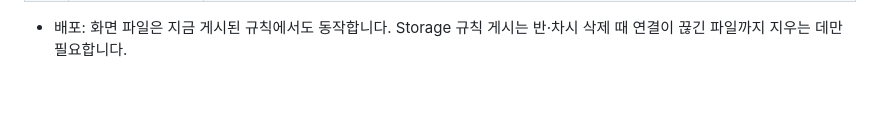
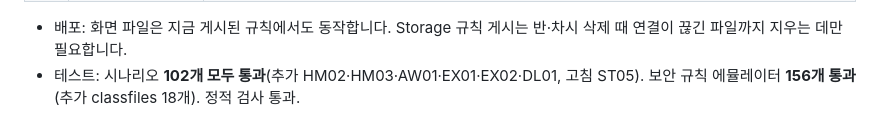
Before and after one commit to hyogiman/tstst, a Markdown page: docs/REPORT-2026-10-29.md, the part around the change. Drawn GitHub-style; blank space fills up the shorter version.

```diff
--- a/docs/REPORT-2026-10-29.md
+++ b/docs/REPORT-2026-10-29.md
@@ -288,3 +288,4 @@
 | 7 | Firebase Functions로 강사에게 알림 | 가능합니다. 다만 **Blaze(종량제) 요금제**와 **Firebase CLI 배포**가 필요합니다(콘솔에서 규칙을 붙여 넣는 것과 달리 명령줄 배포). 알림 채널(이메일·웹 푸시·카카오 알림톡 등)을 정하면 만듭니다. 결정 대기입니다. |
 
 - 배포: 화면 파일은 지금 게시된 규칙에서도 동작합니다. Storage 규칙 게시는 반·차시 삭제 때 연결이 끊긴 파일까지 지우는 데만 필요합니다.
+- 테스트: 시나리오 **102개 모두 통과**(추가 HM02·HM03·AW01·EX01·EX02·DL01, 고침 ST05). 보안 규칙 에뮬레이터 **156개 통과**(추가 classfiles 18개). 정적 검사 통과.
```
Also changed, not shown: docs/DEV-PLAN.md (+1 -1 lines).
